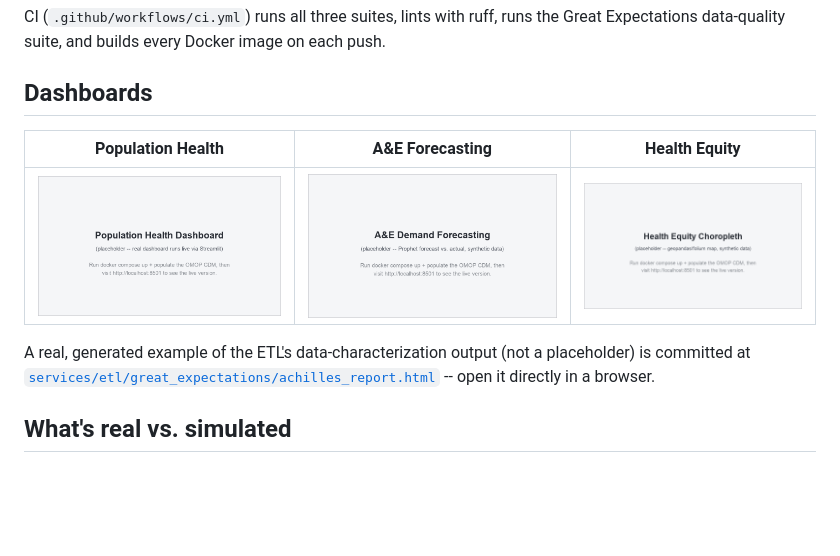
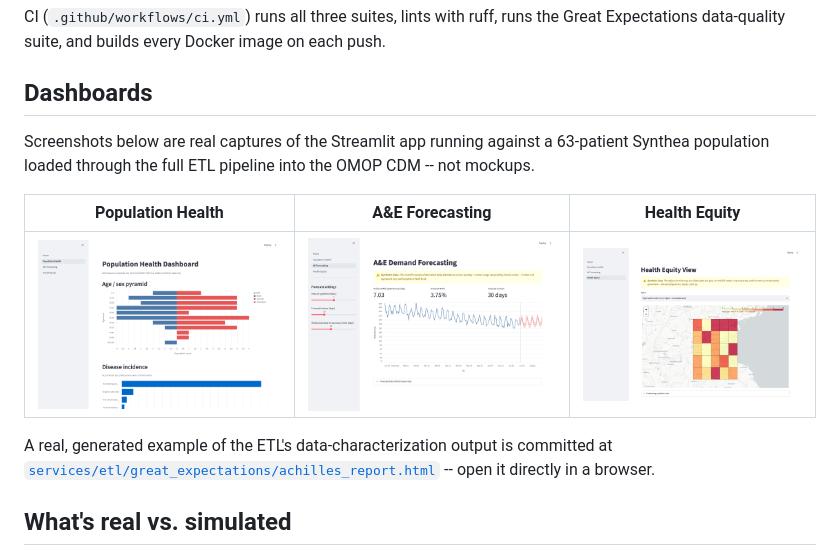
Before and after one commit to NosakhareOsaro/Health-Bridge, a Markdown page: README.md, the part around the change. Drawn GitHub-style; pictures changed too: docs/img/ae_forecasting.png (added), docs/img/ae_forecasting_placeholder.png (deleted), docs/img/health_equity.png (added); blank space fills up the shorter version.

Commit message:
docs: replace dashboard placeholder images with real screenshots
- captured live from the Streamlit app (docker compose up) running
  against the same 63-patient OMOP CDM population used for the
  regenerated Achilles report, via a headless-browser script
- Population Health: real age/sex pyramid and disease-incidence bars
  computed live from cdm.person/condition_occurrence
- A&E Forecasting: real Prophet holdout MAE/MAPE and forecast chart
- Health Equity: real folium choropleth over the synthetic deprivation
  grid
- drops the now-stale "how to capture a screenshot" HTML comment and
  the three placeholder PNGs it referred to

```diff
--- a/README.md
+++ b/README.md
@@ -141,15 +141,14 @@ Expectations data-quality suite, and builds every Docker image on each push.
 
 ## Dashboards
 
-<!-- Screenshots: run `docker compose up` + populate the OMOP CDM (see "Running the ETL"),
-     then visit http://localhost:8501 and capture each page. -->
+Screenshots below are real captures of the Streamlit app running against a 63-patient
+Synthea population loaded through the full ETL pipeline into the OMOP CDM -- not mockups.
 
 | Population Health | A&E Forecasting | Health Equity |
 |---|---|---|
-| ![Population Health dashboard placeholder](docs/img/population_health_placeholder.png) | ![A&E Forecasting dashboard placeholder](docs/img/ae_forecasting_placeholder.png) | ![Health Equity dashboard placeholder](docs/img/health_equity_placeholder.png) |
+| ![Population Health dashboard: age/sex pyramid and disease incidence](docs/img/population_health.png) | ![A&E Forecasting dashboard: Prophet forecast vs. synthetic attendance history](docs/img/ae_forecasting.png) | ![Health Equity dashboard: synthetic deprivation-index choropleth](docs/img/health_equity.png) |
 
-A real, generated example of the ETL's data-characterization output (not a placeholder) is
-committed at
+A real, generated example of the ETL's data-characterization output is committed at
 [`services/etl/great_expectations/achilles_report.html`](services/etl/great_expectations/achilles_report.html)
 -- open it directly in a browser.
 
```
